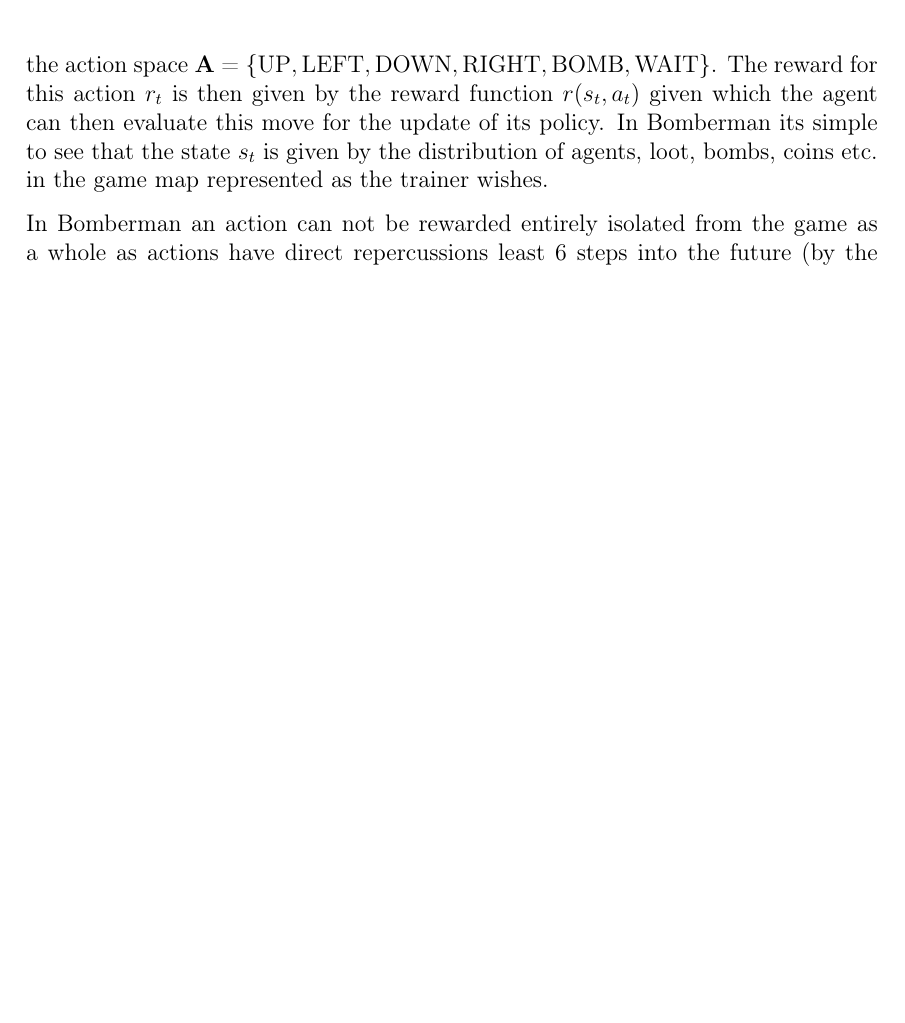
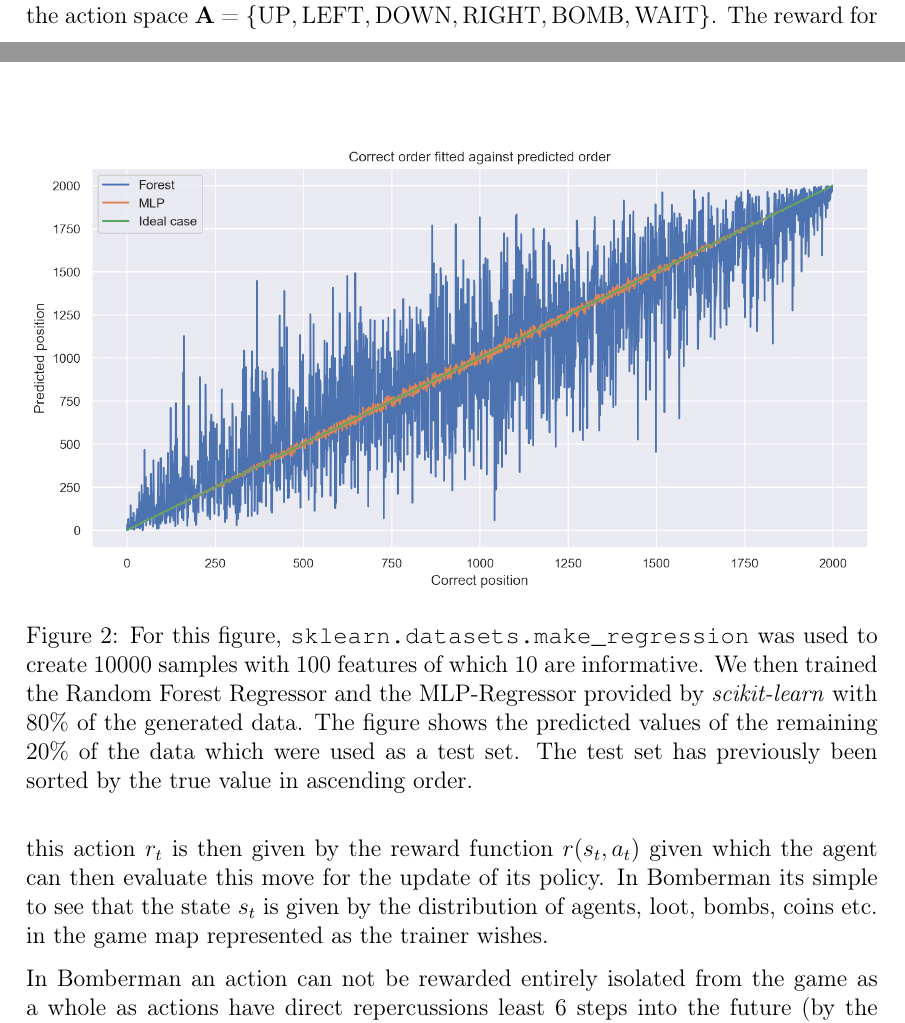
Before and after one commit to nessyht/FOML-Bomberman, a LaTeX document (LaTeX/main.tex, which reads LaTeX/learning_method.tex): part of page 6 of 16 before the commit and two parts of pages 6 and 7 of 17 after it, the two joined at a grey line, cut so that both start at the same text, the shorter picture padded with empty space. Compiled offline with pdfLaTeX.

Commit message:
Included graphics

```diff
--- a/LaTeX/learning_method.tex
+++ b/LaTeX/learning_method.tex
@@ -51,0 +61,8 @@ This section is divided into the three crucial tasks for which we needed to deve
+		\label{forest_mlp_comp1}
+	\end{figure}
+	\begin{figure}[t]
+		\centering
+		\includegraphics[width=\linewidth]{images/mlp_forest_comparison02.png}
+		\caption{For this figure, \code{sklearn.datasets.make\_regression} was used to create $10000$ samples with $100$ features of which $10$ are informative. We then trained the Random Forest Regressor and the MLP-Regressor provided by \textit{scikit-learn} with $80\%$ of the generated data. The figure shows the predicted values of the remaining $20\%$ of the data which were used as a test set. The test set has previously been sorted by the true value in ascending order.}
+		\label{forest_mlp_comp2}
+	\end{figure}
```
Also changed, not shown: LaTeX/images/mlp_forest_comparison01.png (added), LaTeX/images/mlp_forest_comparison02.png (added), LaTeX/main.pdf, LaTeX/learning_method.tex (11 more changed lines), 4 other files.
